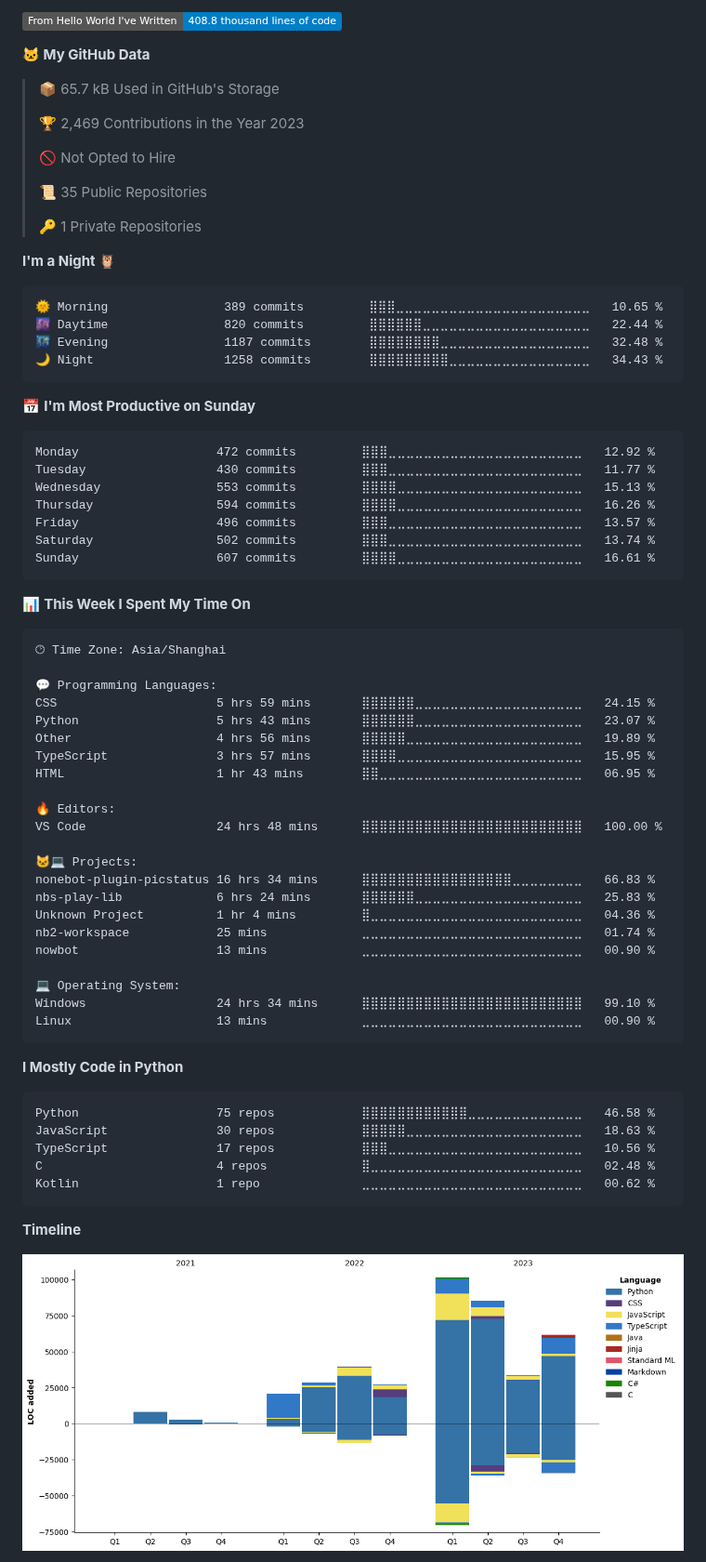
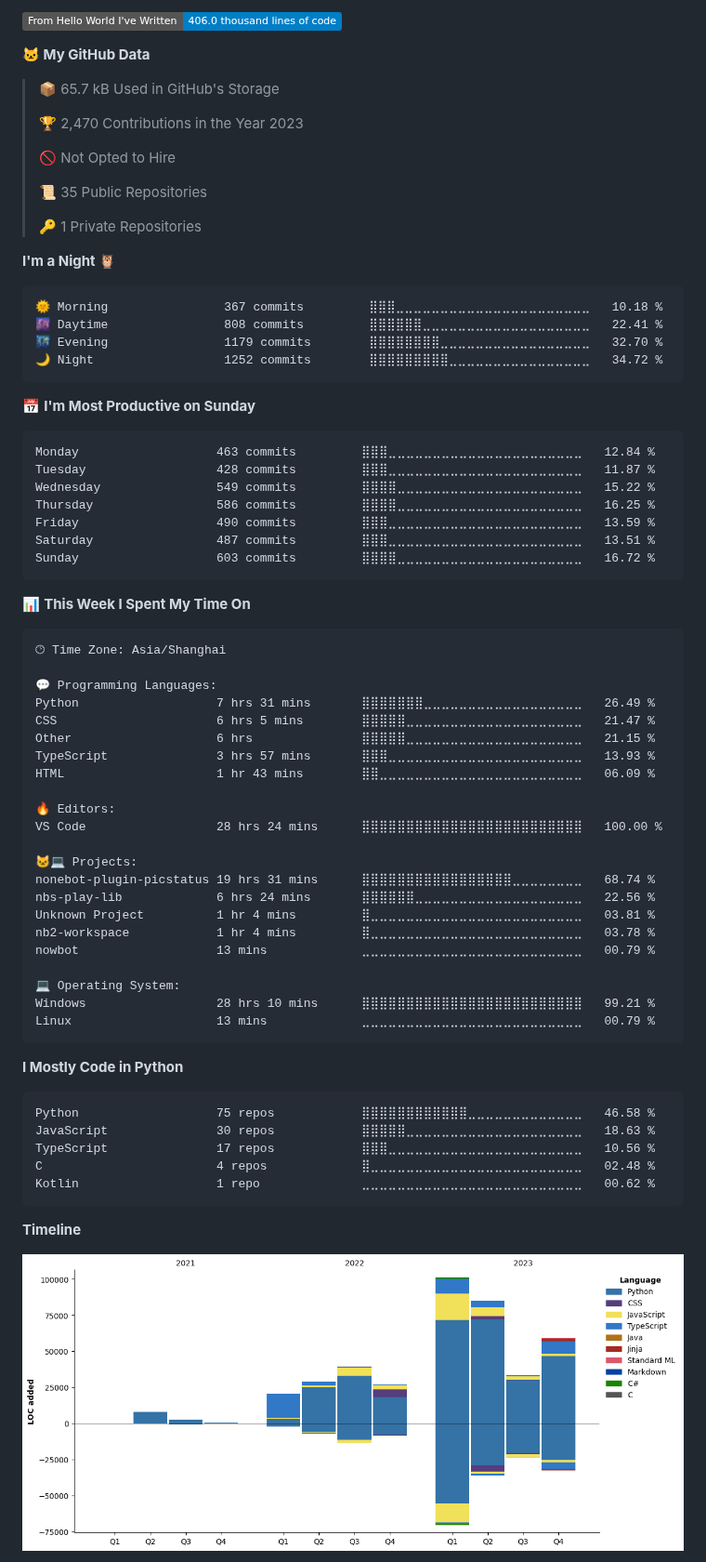
Before and after one commit to lgc2333/lgc2333, a Markdown page: README.md, the part around one of its changes. Shown at 93% size. Drawn GitHub-style; pictures changed too: assets/bar_graph.png; folded sections open; badges without logos.

Commit message:
Updated with Dev Metrics

````diff
--- a/README.md
+++ b/README.md
@@ -32,11 +32,11 @@ Profile Visits from 2023/4/12 | I LOVE ANIME LOLIS
 
-![Lines of code](https://img.shields.io/badge/From%20Hello%20World%20I%27ve%20Written-408.8%20thousand%20lines%20of%20code-blue)
+![Lines of code](https://img.shields.io/badge/From%20Hello%20World%20I%27ve%20Written-406.0%20thousand%20lines%20of%20code-blue)
 
 **🐱 My GitHub Data**
 
 > 📦 65.7 kB Used in GitHub's Storage
  >
-> 🏆 2,469 Contributions in the Year 2023
+> 🏆 2,470 Contributions in the Year 2023
  >
 > 🚫 Not Opted to Hire
  >
@@ -47,21 +47,21 @@ Profile Visits from 2023/4/12 | I LOVE ANIME LOLIS
 **I'm a Night 🦉**
 
 ```text
-🌞 Morning                389 commits         ⣿⣿⣿⣀⣀⣀⣀⣀⣀⣀⣀⣀⣀⣀⣀⣀⣀⣀⣀⣀⣀⣀⣀⣀⣀   10.65 %
-🌆 Daytime                820 commits         ⣿⣿⣿⣿⣿⣿⣀⣀⣀⣀⣀⣀⣀⣀⣀⣀⣀⣀⣀⣀⣀⣀⣀⣀⣀   22.44 %
-🌃 Evening                1187 commits        ⣿⣿⣿⣿⣿⣿⣿⣿⣀⣀⣀⣀⣀⣀⣀⣀⣀⣀⣀⣀⣀⣀⣀⣀⣀   32.48 %
-🌙 Night                  1258 commits        ⣿⣿⣿⣿⣿⣿⣿⣿⣿⣀⣀⣀⣀⣀⣀⣀⣀⣀⣀⣀⣀⣀⣀⣀⣀   34.43 %
+🌞 Morning                367 commits         ⣿⣿⣿⣀⣀⣀⣀⣀⣀⣀⣀⣀⣀⣀⣀⣀⣀⣀⣀⣀⣀⣀⣀⣀⣀   10.18 %
+🌆 Daytime                808 commits         ⣿⣿⣿⣿⣿⣿⣀⣀⣀⣀⣀⣀⣀⣀⣀⣀⣀⣀⣀⣀⣀⣀⣀⣀⣀   22.41 %
+🌃 Evening                1179 commits        ⣿⣿⣿⣿⣿⣿⣿⣿⣀⣀⣀⣀⣀⣀⣀⣀⣀⣀⣀⣀⣀⣀⣀⣀⣀   32.70 %
+🌙 Night                  1252 commits        ⣿⣿⣿⣿⣿⣿⣿⣿⣿⣀⣀⣀⣀⣀⣀⣀⣀⣀⣀⣀⣀⣀⣀⣀⣀   34.72 %
 ```
 📅 **I'm Most Productive on Sunday**
 
 ```text
-Monday                   472 commits         ⣿⣿⣿⣀⣀⣀⣀⣀⣀⣀⣀⣀⣀⣀⣀⣀⣀⣀⣀⣀⣀⣀⣀⣀⣀   12.92 %
-Tuesday                  430 commits         ⣿⣿⣿⣀⣀⣀⣀⣀⣀⣀⣀⣀⣀⣀⣀⣀⣀⣀⣀⣀⣀⣀⣀⣀⣀   11.77 %
-Wednesday                553 commits         ⣿⣿⣿⣿⣀⣀⣀⣀⣀⣀⣀⣀⣀⣀⣀⣀⣀⣀⣀⣀⣀⣀⣀⣀⣀   15.13 %
-Thursday                 594 commits         ⣿⣿⣿⣿⣀⣀⣀⣀⣀⣀⣀⣀⣀⣀⣀⣀⣀⣀⣀⣀⣀⣀⣀⣀⣀   16.26 %
-Friday                   496 commits         ⣿⣿⣿⣀⣀⣀⣀⣀⣀⣀⣀⣀⣀⣀⣀⣀⣀⣀⣀⣀⣀⣀⣀⣀⣀   13.57 %
-Saturday                 502 commits         ⣿⣿⣿⣀⣀⣀⣀⣀⣀⣀⣀⣀⣀⣀⣀⣀⣀⣀⣀⣀⣀⣀⣀⣀⣀   13.74 %
-Sunday                   607 commits         ⣿⣿⣿⣿⣀⣀⣀⣀⣀⣀⣀⣀⣀⣀⣀⣀⣀⣀⣀⣀⣀⣀⣀⣀⣀   16.61 %
+Monday                   463 commits         ⣿⣿⣿⣀⣀⣀⣀⣀⣀⣀⣀⣀⣀⣀⣀⣀⣀⣀⣀⣀⣀⣀⣀⣀⣀   12.84 %
+Tuesday                  428 commits         ⣿⣿⣿⣀⣀⣀⣀⣀⣀⣀⣀⣀⣀⣀⣀⣀⣀⣀⣀⣀⣀⣀⣀⣀⣀   11.87 %
+Wednesday                549 commits         ⣿⣿⣿⣿⣀⣀⣀⣀⣀⣀⣀⣀⣀⣀⣀⣀⣀⣀⣀⣀⣀⣀⣀⣀⣀   15.22 %
+Thursday                 586 commits         ⣿⣿⣿⣿⣀⣀⣀⣀⣀⣀⣀⣀⣀⣀⣀⣀⣀⣀⣀⣀⣀⣀⣀⣀⣀   16.25 %
+Friday                   490 commits         ⣿⣿⣿⣀⣀⣀⣀⣀⣀⣀⣀⣀⣀⣀⣀⣀⣀⣀⣀⣀⣀⣀⣀⣀⣀   13.59 %
+Saturday                 487 commits         ⣿⣿⣿⣀⣀⣀⣀⣀⣀⣀⣀⣀⣀⣀⣀⣀⣀⣀⣀⣀⣀⣀⣀⣀⣀   13.51 %
+Sunday                   603 commits         ⣿⣿⣿⣿⣀⣀⣀⣀⣀⣀⣀⣀⣀⣀⣀⣀⣀⣀⣀⣀⣀⣀⣀⣀⣀   16.72 %
 ```
 
 
@@ -71,25 +71,25 @@ Sunday                   607 commits         ⣿⣿⣿⣿⣀⣀⣀⣀⣀⣀⣀
 🕑︎ Time Zone: Asia/Shanghai
 
 💬 Programming Languages:
-CSS                      5 hrs 59 mins       ⣿⣿⣿⣿⣿⣿⣀⣀⣀⣀⣀⣀⣀⣀⣀⣀⣀⣀⣀⣀⣀⣀⣀⣀⣀   24.15 %
-Python                   5 hrs 43 mins       ⣿⣿⣿⣿⣿⣿⣀⣀⣀⣀⣀⣀⣀⣀⣀⣀⣀⣀⣀⣀⣀⣀⣀⣀⣀   23.07 %
-Other                    4 hrs 56 mins       ⣿⣿⣿⣿⣿⣀⣀⣀⣀⣀⣀⣀⣀⣀⣀⣀⣀⣀⣀⣀⣀⣀⣀⣀⣀   19.89 %
-TypeScript               3 hrs 57 mins       ⣿⣿⣿⣿⣀⣀⣀⣀⣀⣀⣀⣀⣀⣀⣀⣀⣀⣀⣀⣀⣀⣀⣀⣀⣀   15.95 %
-HTML                     1 hr 43 mins        ⣿⣿⣀⣀⣀⣀⣀⣀⣀⣀⣀⣀⣀⣀⣀⣀⣀⣀⣀⣀⣀⣀⣀⣀⣀   06.95 %
+Python                   7 hrs 31 mins       ⣿⣿⣿⣿⣿⣿⣿⣀⣀⣀⣀⣀⣀⣀⣀⣀⣀⣀⣀⣀⣀⣀⣀⣀⣀   26.49 %
+CSS                      6 hrs 5 mins        ⣿⣿⣿⣿⣿⣀⣀⣀⣀⣀⣀⣀⣀⣀⣀⣀⣀⣀⣀⣀⣀⣀⣀⣀⣀   21.47 %
+Other                    6 hrs               ⣿⣿⣿⣿⣿⣀⣀⣀⣀⣀⣀⣀⣀⣀⣀⣀⣀⣀⣀⣀⣀⣀⣀⣀⣀   21.15 %
+TypeScript               3 hrs 57 mins       ⣿⣿⣿⣀⣀⣀⣀⣀⣀⣀⣀⣀⣀⣀⣀⣀⣀⣀⣀⣀⣀⣀⣀⣀⣀   13.93 %
+HTML                     1 hr 43 mins        ⣿⣿⣀⣀⣀⣀⣀⣀⣀⣀⣀⣀⣀⣀⣀⣀⣀⣀⣀⣀⣀⣀⣀⣀⣀   06.09 %
 
 🔥 Editors:
-VS Code                  24 hrs 48 mins      ⣿⣿⣿⣿⣿⣿⣿⣿⣿⣿⣿⣿⣿⣿⣿⣿⣿⣿⣿⣿⣿⣿⣿⣿⣿   100.00 %
+VS Code                  28 hrs 24 mins      ⣿⣿⣿⣿⣿⣿⣿⣿⣿⣿⣿⣿⣿⣿⣿⣿⣿⣿⣿⣿⣿⣿⣿⣿⣿   100.00 %
 
 🐱‍💻 Projects:
-nonebot-plugin-picstatus 16 hrs 34 mins      ⣿⣿⣿⣿⣿⣿⣿⣿⣿⣿⣿⣿⣿⣿⣿⣿⣿⣀⣀⣀⣀⣀⣀⣀⣀   66.83 %
-nbs-play-lib             6 hrs 24 mins       ⣿⣿⣿⣿⣿⣿⣀⣀⣀⣀⣀⣀⣀⣀⣀⣀⣀⣀⣀⣀⣀⣀⣀⣀⣀   25.83 %
-Unknown Project          1 hr 4 mins         ⣿⣀⣀⣀⣀⣀⣀⣀⣀⣀⣀⣀⣀⣀⣀⣀⣀⣀⣀⣀⣀⣀⣀⣀⣀   04.36 %
-nb2-workspace            25 mins             ⣀⣀⣀⣀⣀⣀⣀⣀⣀⣀⣀⣀⣀⣀⣀⣀⣀⣀⣀⣀⣀⣀⣀⣀⣀   01.74 %
-nowbot                   13 mins             ⣀⣀⣀⣀⣀⣀⣀⣀⣀⣀⣀⣀⣀⣀⣀⣀⣀⣀⣀⣀⣀⣀⣀⣀⣀   00.90 %
+nonebot-plugin-picstatus 19 hrs 31 mins      ⣿⣿⣿⣿⣿⣿⣿⣿⣿⣿⣿⣿⣿⣿⣿⣿⣿⣀⣀⣀⣀⣀⣀⣀⣀   68.74 %
+nbs-play-lib             6 hrs 24 mins       ⣿⣿⣿⣿⣿⣿⣀⣀⣀⣀⣀⣀⣀⣀⣀⣀⣀⣀⣀⣀⣀⣀⣀⣀⣀   22.56 %
+Unknown Project          1 hr 4 mins         ⣿⣀⣀⣀⣀⣀⣀⣀⣀⣀⣀⣀⣀⣀⣀⣀⣀⣀⣀⣀⣀⣀⣀⣀⣀   03.81 %
+nb2-workspace            1 hr 4 mins         ⣿⣀⣀⣀⣀⣀⣀⣀⣀⣀⣀⣀⣀⣀⣀⣀⣀⣀⣀⣀⣀⣀⣀⣀⣀   03.78 %
+nowbot                   13 mins             ⣀⣀⣀⣀⣀⣀⣀⣀⣀⣀⣀⣀⣀⣀⣀⣀⣀⣀⣀⣀⣀⣀⣀⣀⣀   00.79 %
 
 💻 Operating System:
-Windows                  24 hrs 34 mins      ⣿⣿⣿⣿⣿⣿⣿⣿⣿⣿⣿⣿⣿⣿⣿⣿⣿⣿⣿⣿⣿⣿⣿⣿⣿   99.10 %
-Linux                    13 mins             ⣀⣀⣀⣀⣀⣀⣀⣀⣀⣀⣀⣀⣀⣀⣀⣀⣀⣀⣀⣀⣀⣀⣀⣀⣀   00.90 %
+Windows                  28 hrs 10 mins      ⣿⣿⣿⣿⣿⣿⣿⣿⣿⣿⣿⣿⣿⣿⣿⣿⣿⣿⣿⣿⣿⣿⣿⣿⣿   99.21 %
+Linux                    13 mins             ⣀⣀⣀⣀⣀⣀⣀⣀⣀⣀⣀⣀⣀⣀⣀⣀⣀⣀⣀⣀⣀⣀⣀⣀⣀   00.79 %
 ```
 
 **I Mostly Code in Python**
````
Also changed, not shown: other parts of README.md (+2 -2 lines).
